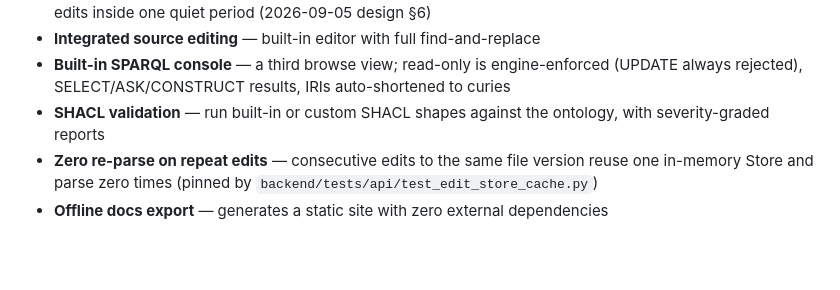
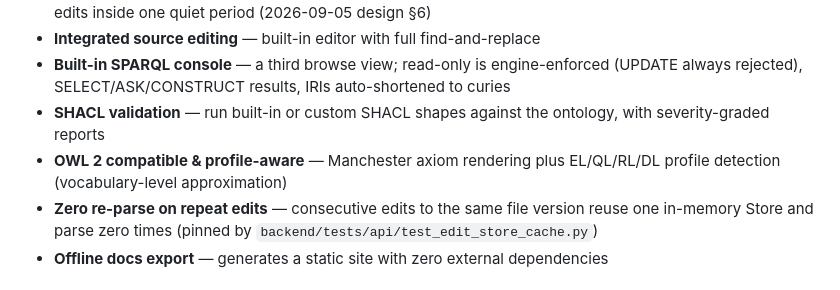
Before and after one commit to skymacro111666/Ontology-Workbench, a Markdown page: assets/README/README.en.md, the part around the change. GitHub-like rendering; blank space fills up the shorter version.

Commit message:
docs(readme): owl2 compatibility bullet
Co-Authored-By: Claude Code <noreply@anthropic.com>

```diff
--- a/assets/README/README.en.md
+++ b/assets/README/README.en.md
@@ -24,6 +24,7 @@
 - **Integrated source editing** — built-in editor with full find-and-replace
 - **Built-in SPARQL console** — a third browse view; read-only is engine-enforced (UPDATE always rejected), SELECT/ASK/CONSTRUCT results, IRIs auto-shortened to curies
 - **SHACL validation** — run built-in or custom SHACL shapes against the ontology, with severity-graded reports
+- **OWL 2 compatible & profile-aware** — Manchester axiom rendering plus EL/QL/RL/DL profile detection (vocabulary-level approximation)
 - **Zero re-parse on repeat edits** — consecutive edits to the same file version reuse one in-memory Store and parse zero times (pinned by `backend/tests/api/test_edit_store_cache.py`)
 - **Offline docs export** — generates a static site with zero external dependencies
 
```
Also changed, not shown: README.md (+1 -0 lines).
